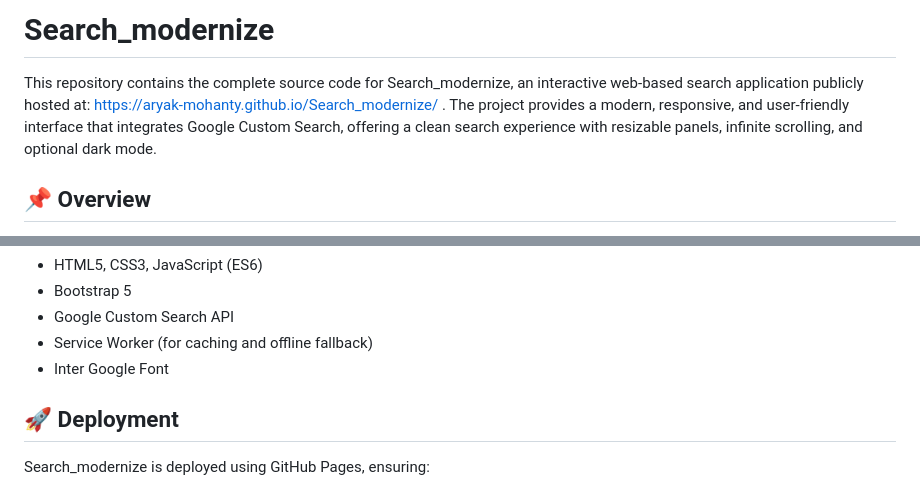
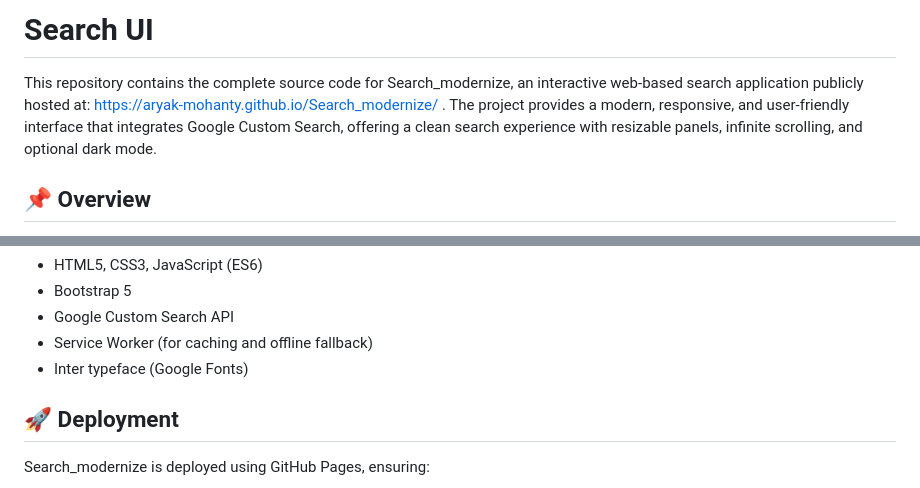
Before and after one commit to Aryak-Mohanty/Search_modernize, a Markdown page: README.md, 2 parts joined by grey strips. Drawn GitHub-style.

```diff
--- a/README.md
+++ b/README.md
@@ -1,7 +1,6 @@
-# Search_modernize
+# Search UI
 
-This repository contains the complete source code for Search_modernize, an interactive web-based search application publicly hosted at: https://aryak-mohanty.github.io/Search_modernize/
-. The project provides a modern, responsive, and user-friendly interface that integrates Google Custom Search, offering a clean search experience with resizable panels, infinite scrolling, and optional dark mode.
+This repository contains the complete source code for Search_modernize, an interactive web-based search application publicly hosted at: https://aryak-mohanty.github.io/Search_modernize/ .  The project provides a modern, responsive, and user-friendly interface that integrates Google Custom Search, offering a clean search experience with resizable panels, infinite scrolling, and optional dark mode.
 
 
 <h2>📌 Overview</h2>
@@ -51,7 +50,7 @@ Search_modernize is designed to replicate a modern search UI with smooth transit
 <li>Bootstrap 5</li>
 <li>Google Custom Search API</li>
 <li>Service Worker (for caching and offline fallback)</li>
-<li>Inter Google Font</li>
+<li>Inter typeface (Google Fonts)</li>
 </ul>
 
 
```
